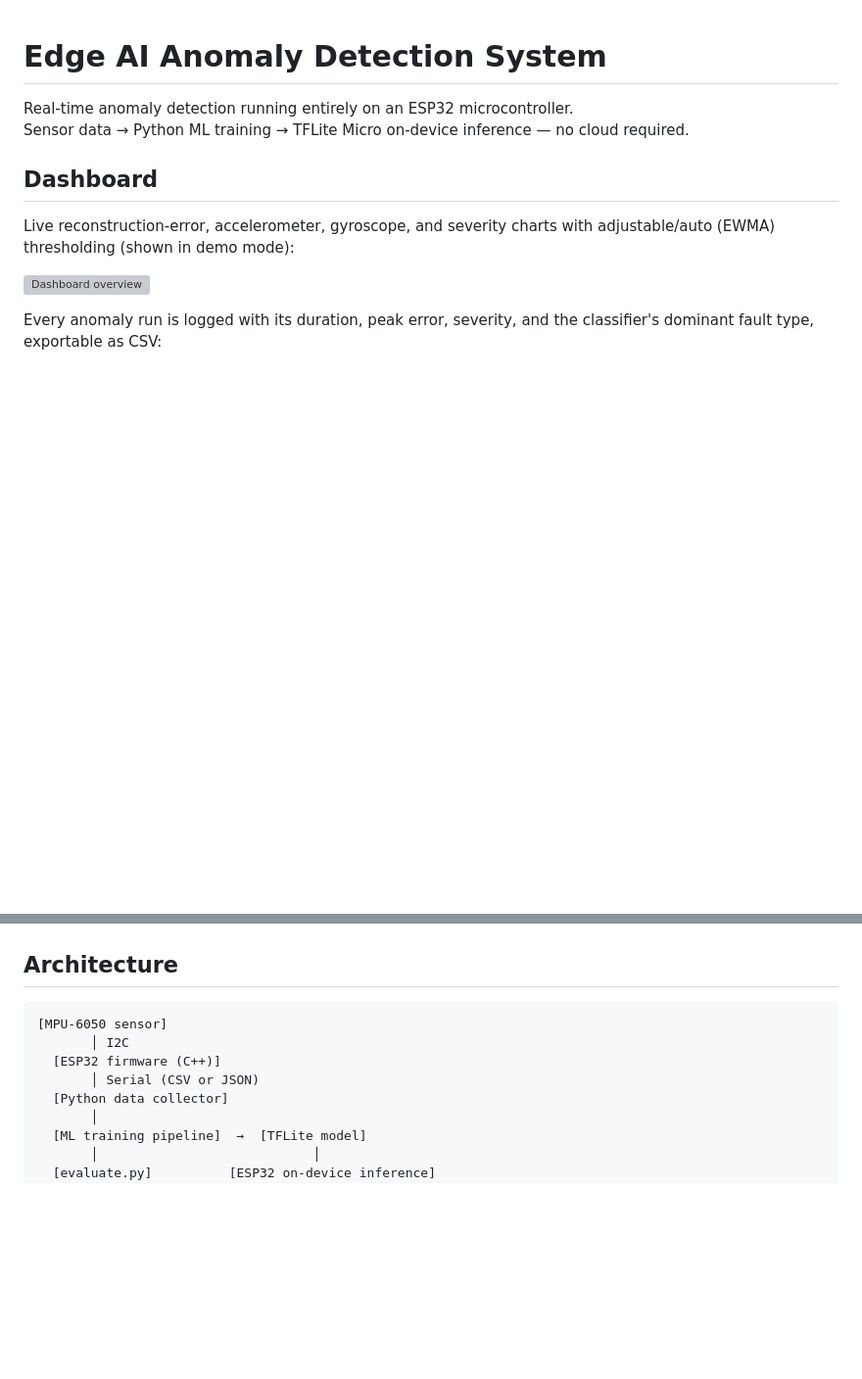
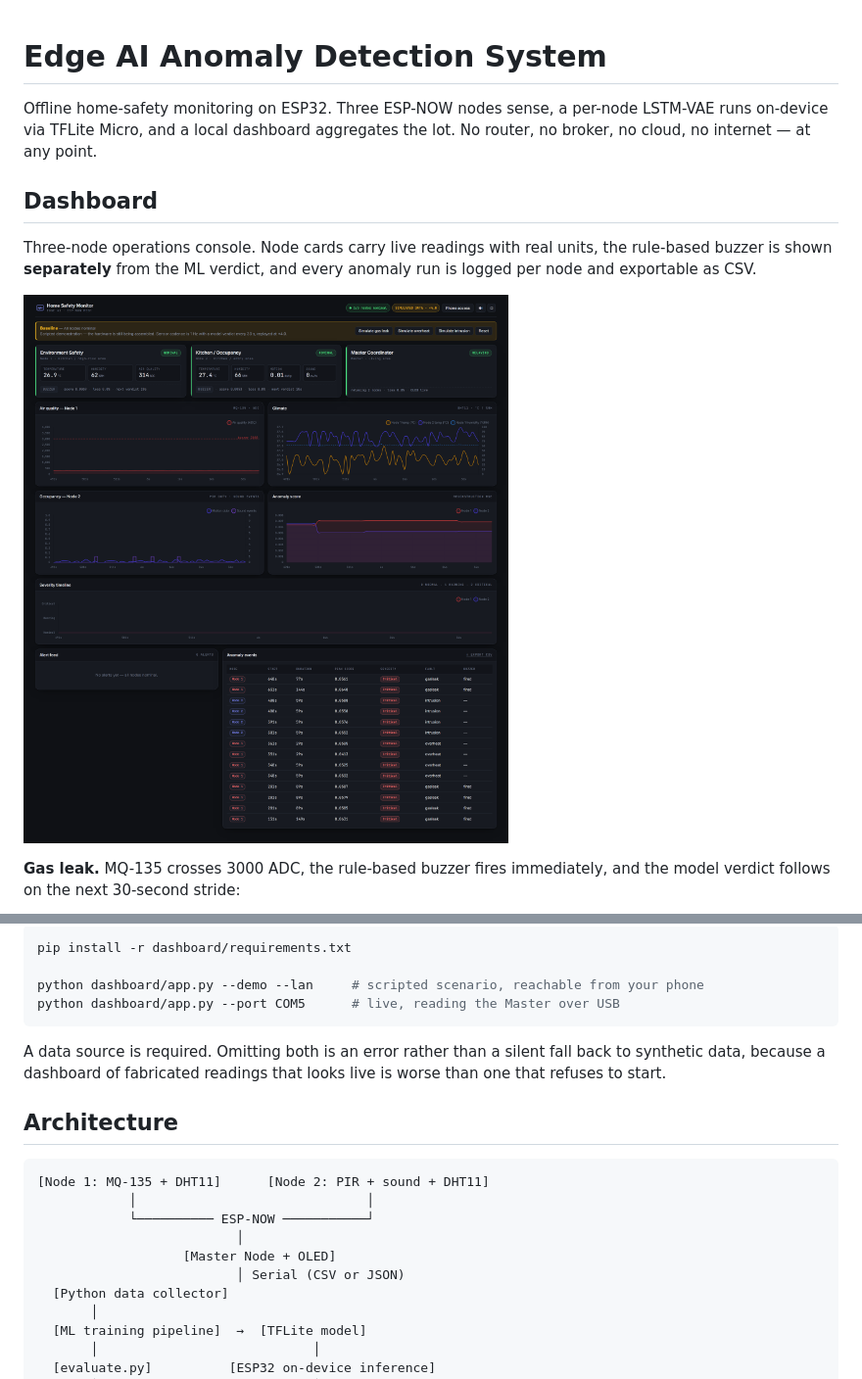
Before and after one commit to BonchitoSky/edge-ai-anomaly-detection, a Markdown page: README.md, 2 parts joined by grey strips. Shown at 98% size. GitHub-like rendering; blank space fills up the shorter version; grey boxes are pictures that could not be loaded.

Commit message:
Rewrite README around the three-node system and new dashboard

````diff
--- a/README.md
+++ b/README.md
@@ -1,15 +1,17 @@
 # Edge AI Anomaly Detection System
 
-Real-time anomaly detection running entirely on an ESP32 microcontroller.
-Sensor data → Python ML training → TFLite Micro on-device inference — no cloud required.
+Offline home-safety monitoring on ESP32. Three ESP-NOW nodes sense, a per-node LSTM-VAE
+runs on-device via TFLite Micro, and a local dashboard aggregates the lot. No router, no
+broker, no cloud, no internet — at any point.
 
 ## Dashboard
 
-Live reconstruction-error, accelerometer, gyroscope, and severity charts with
-adjustable/auto (EWMA) thresholding (shown in demo mode):
+Three-node operations console. Node cards carry live readings with real units, the
+rule-based buzzer is shown **separately** from the ML verdict, and every anomaly run is
+logged per node and exportable as CSV.
 
-![Dashboard overview](docs/dashboard-overview.png)
+![Dashboard, baseline](docs/dashboard-baseline.png)
 
-Every anomaly run is logged with its duration, peak error, severity, and the
-classifier's dominant fault type, exportable as CSV:
+**Gas leak.** MQ-135 crosses 3000 ADC, the rule-based buzzer fires immediately, and the
+model verdict follows on the next 30-second stride:
 
@@ -17,11 +34,23 @@ classifier's dominant fault type, exportable as CSV:
+```bash
+pip install -r dashboard/requirements.txt
+
+python dashboard/app.py --demo --lan     # scripted scenario, reachable from your phone
+python dashboard/app.py --port COM5      # live, reading the Master over USB
+```
+
+A data source is required. Omitting both is an error rather than a silent fall back to
+synthetic data, because a dashboard of fabricated readings that looks live is worse than one
+that refuses to start.
 
 ## Architecture
 
 ```
-[MPU-6050 sensor]
-       │ I2C
-  [ESP32 firmware (C++)]
-       │ Serial (CSV or JSON)
+[Node 1: MQ-135 + DHT11]      [Node 2: PIR + sound + DHT11]
+            │                              │
+            └────────── ESP-NOW ───────────┘
+                          │
+                   [Master Node + OLED]
+                          │ Serial (CSV or JSON)
   [Python data collector]
        │
   [ML training pipeline]  →  [TFLite model]
````
Also changed, not shown: other parts of README.md (+16 -1 lines).
